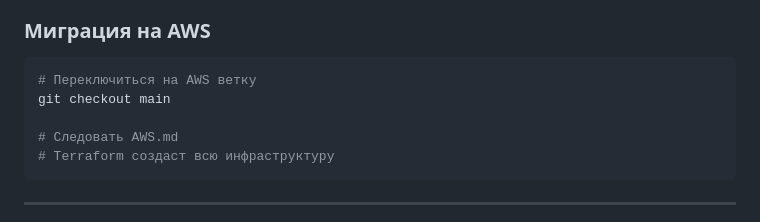
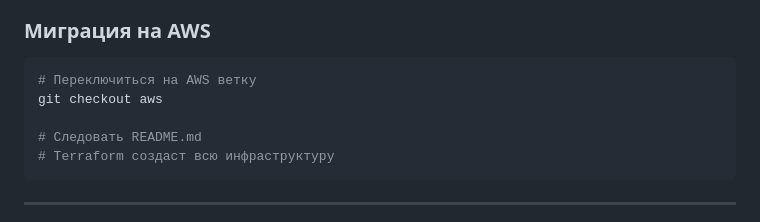
Before and after one commit to merele21/reports_bot, a Markdown page: README.md, the part around the change. GitHub-like rendering.

Commit message:
refactor readme

````diff
--- a/README.md
+++ b/README.md
@@ -489,9 +489,9 @@ docker-compose logs grafana
 
 ```bash
 # Переключиться на AWS ветку
-git checkout main
+git checkout aws
 
-# Следовать AWS.md
+# Следовать README.md
 # Terraform создаст всю инфраструктуру
 ```
 
````
